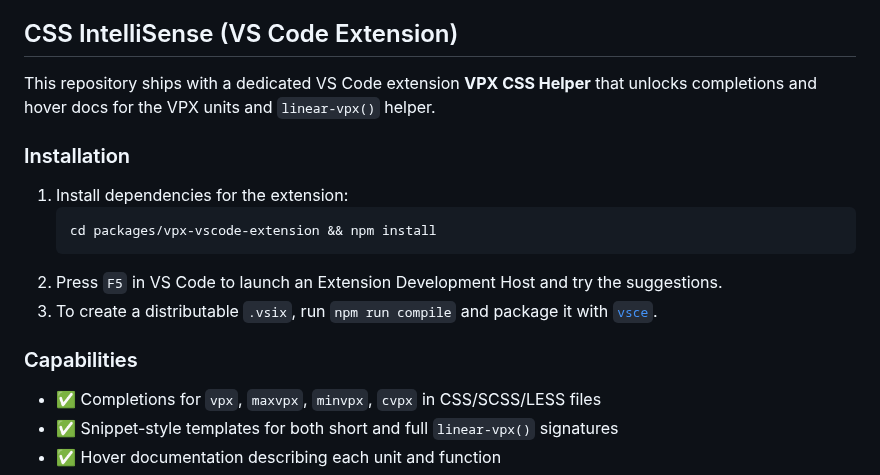
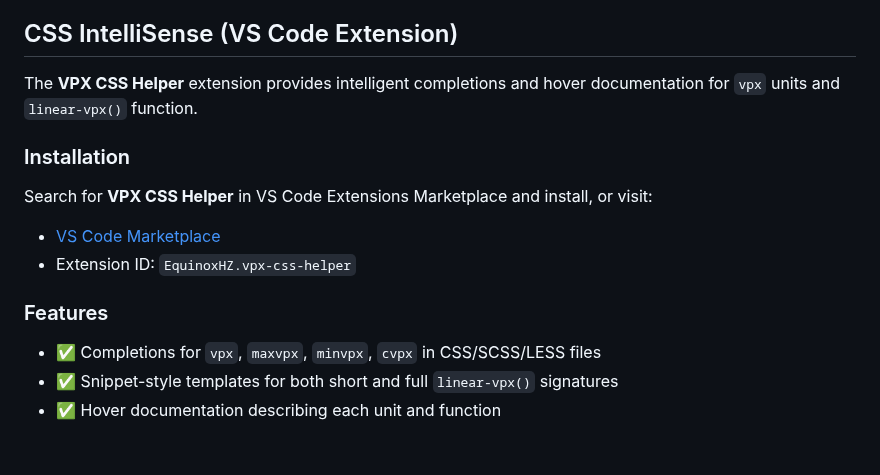
Before and after one commit to EquinoxHZ/vpx-to-viewport, a Markdown page: README.en.md, the part around the change. Rendered like a GitHub page; blank space fills up the shorter version.

````diff
--- a/README.en.md
+++ b/README.en.md
@@ -117,18 +117,15 @@ export default defineConfig({
 
 ## CSS IntelliSense (VS Code Extension)
 
-This repository ships with a dedicated VS Code extension **VPX CSS Helper** that unlocks completions and hover docs for the VPX units and `linear-vpx()` helper.
+The **VPX CSS Helper** extension provides intelligent completions and hover documentation for `vpx` units and `linear-vpx()` function.
 
 ### Installation
 
-1. Install dependencies for the extension:
-   ```bash
-   cd packages/vpx-vscode-extension && npm install
-   ```
-2. Press `F5` in VS Code to launch an Extension Development Host and try the suggestions.
-3. To create a distributable `.vsix`, run `npm run compile` and package it with [`vsce`](https://code.visualstudio.com/api/working-with-extensions/publishing-extension).
+Search for **VPX CSS Helper** in VS Code Extensions Marketplace and install, or visit:
+- [VS Code Marketplace](https://marketplace.visualstudio.com/items?itemName=EquinoxHZ.vpx-css-helper)
+- Extension ID: `EquinoxHZ.vpx-css-helper`
 
-### Capabilities
+### Features
 
 - ✅ Completions for `vpx`, `maxvpx`, `minvpx`, `cvpx` in CSS/SCSS/LESS files
 - ✅ Snippet-style templates for both short and full `linear-vpx()` signatures
````
Also changed, not shown: README.md (+5 -8 lines).
